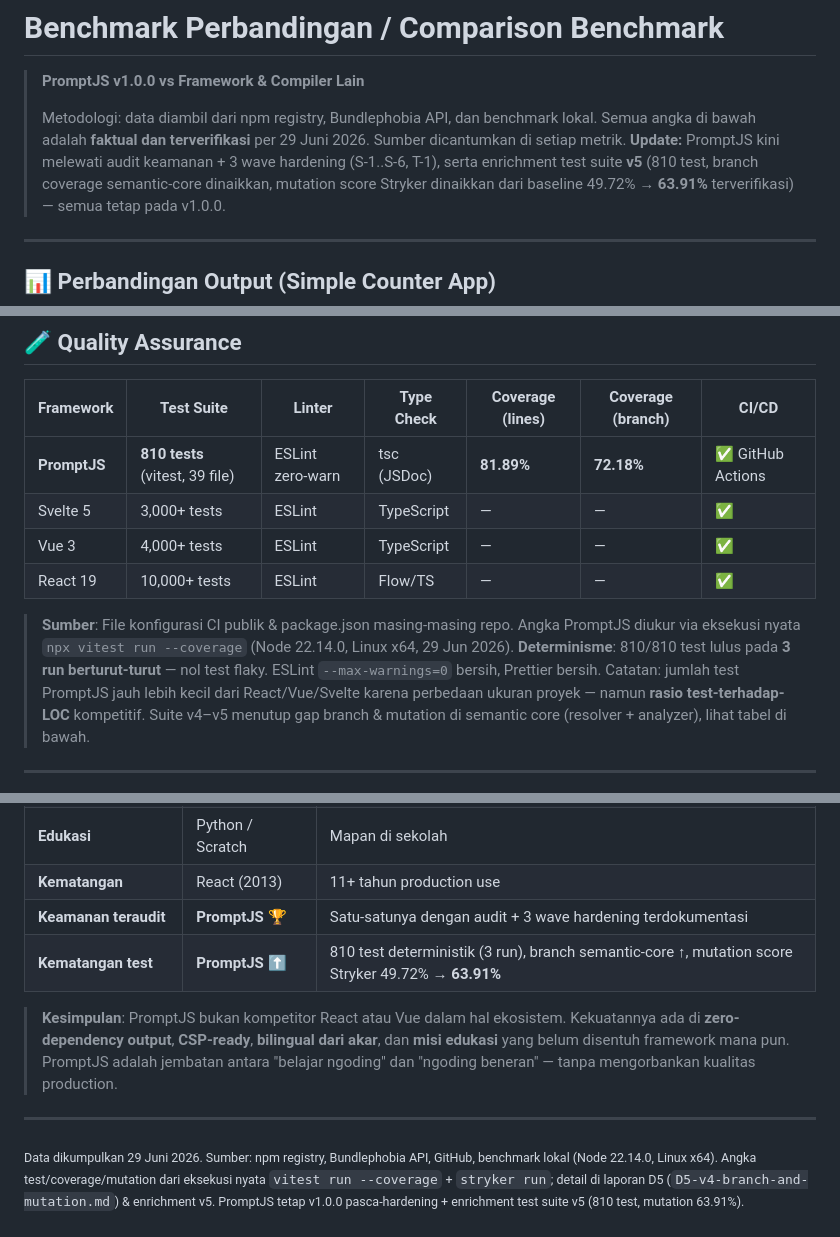
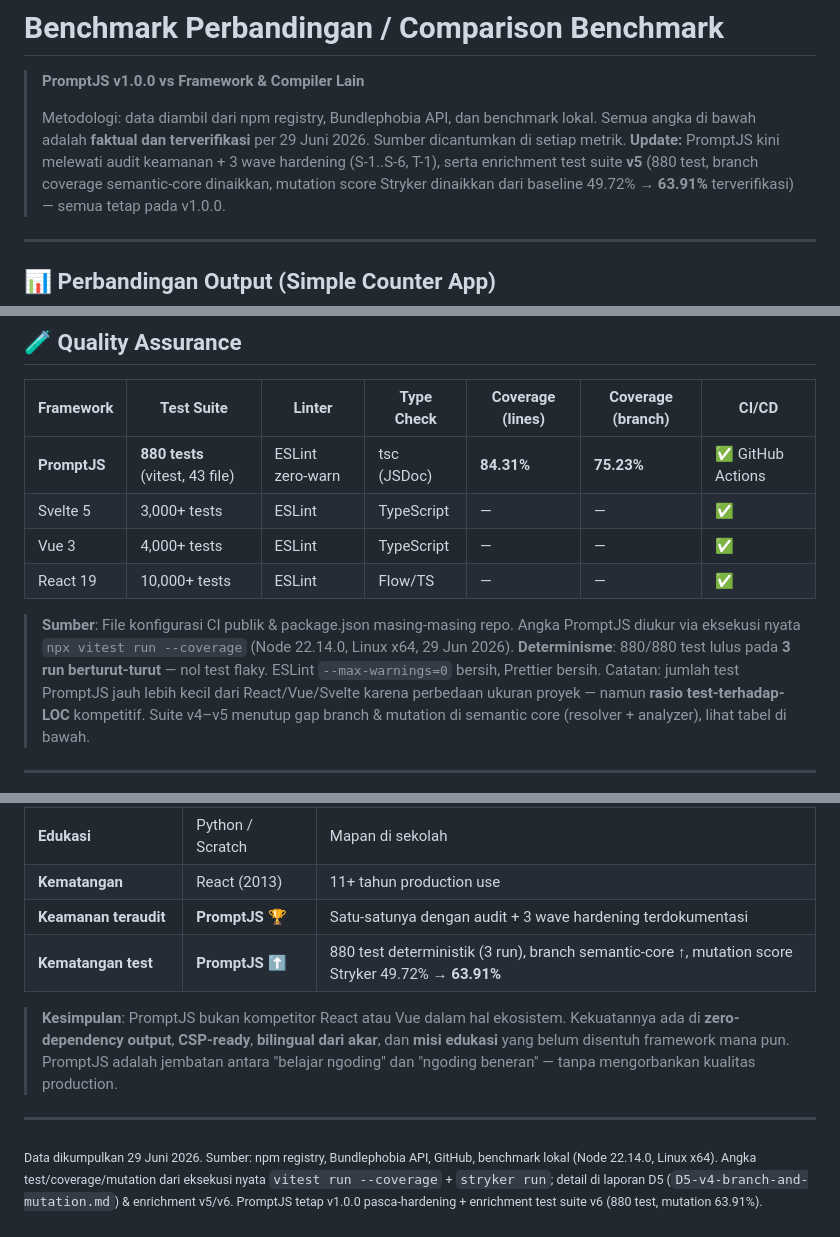
Before and after one commit to raarion/promptjs, a Markdown page: BENCHMARK.md, 3 parts joined by grey strips. Drawn GitHub-style.

```diff
--- a/BENCHMARK.md
+++ b/BENCHMARK.md
@@ -6,7 +6,7 @@
 > Semua angka di bawah adalah **faktual dan terverifikasi** per 29 Juni 2026.
 > Sumber dicantumkan di setiap metrik. **Update:** PromptJS kini melewati audit
 > keamanan + 3 wave hardening (S-1..S-6, T-1), serta enrichment test suite **v5**
-> (810 test, branch coverage semantic-core dinaikkan, mutation score Stryker
+> (880 test, branch coverage semantic-core dinaikkan, mutation score Stryker
 > dinaikkan dari baseline 49.72% → **63.91%** terverifikasi) — semua tetap pada v1.0.0.
 
 ---
@@ -103,14 +103,14 @@ Aplikasi counter sederhana: judul, tombol klik, tampilan jumlah. Dikompilasi/dib
 
 | Framework | Test Suite | Linter | Type Check | Coverage (lines) | Coverage (branch) | CI/CD |
 |---|---|---|---|---|---|---|
-| **PromptJS** | **810 tests** (vitest, 39 file) | ESLint zero-warn | tsc (JSDoc) | **81.89%** | **72.18%** | ✅ GitHub Actions |
+| **PromptJS** | **880 tests** (vitest, 43 file) | ESLint zero-warn | tsc (JSDoc) | **84.31%** | **75.23%** | ✅ GitHub Actions |
 | Svelte 5 | 3,000+ tests | ESLint | TypeScript | — | — | ✅ |
 | Vue 3 | 4,000+ tests | ESLint | TypeScript | — | — | ✅ |
 | React 19 | 10,000+ tests | ESLint | Flow/TS | — | — | ✅ |
 
 > **Sumber**: File konfigurasi CI publik & package.json masing-masing repo.
 > Angka PromptJS diukur via eksekusi nyata `npx vitest run --coverage` (Node 22.14.0, Linux x64, 29 Jun 2026).
-> **Determinisme**: 810/810 test lulus pada **3 run berturut-turut** — nol test flaky. ESLint `--max-warnings=0` bersih, Prettier bersih.
+> **Determinisme**: 880/880 test lulus pada **3 run berturut-turut** — nol test flaky. ESLint `--max-warnings=0` bersih, Prettier bersih.
 > Catatan: jumlah test PromptJS jauh lebih kecil dari React/Vue/Svelte karena perbedaan
 > ukuran proyek — namun **rasio test-terhadap-LOC** kompetitif. Suite v4–v5 menutup gap branch
 > & mutation di semantic core (resolver + analyzer), lihat tabel di bawah.
@@ -190,7 +190,7 @@ dari baseline v4 **49.72% → 63.91%** (total, `ignoreStatic`).
 | **Edukasi** | Python / Scratch | Mapan di sekolah |
 | **Kematangan** | React (2013) | 11+ tahun production use |
 | **Keamanan teraudit** | **PromptJS** 🏆 | Satu-satunya dengan audit + 3 wave hardening terdokumentasi |
-| **Kematangan test** | **PromptJS** ⬆️ | 810 test deterministik (3 run), branch semantic-core ↑, mutation score Stryker 49.72% → **63.91%** |
+| **Kematangan test** | **PromptJS** ⬆️ | 880 test deterministik (3 run), branch semantic-core ↑, mutation score Stryker 49.72% → **63.91%** |
 
 > **Kesimpulan**: PromptJS bukan kompetitor React atau Vue dalam hal ekosistem.
 > Kekuatannya ada di **zero-dependency output**, **CSP-ready**, **bilingual dari akar**,
@@ -200,4 +200,4 @@ dari baseline v4 **49.72% → 63.91%** (total, `ignoreStatic`).
 
 ---
 
-<sub>Data dikumpulkan 29 Juni 2026. Sumber: npm registry, Bundlephobia API, GitHub, benchmark lokal (Node 22.14.0, Linux x64). Angka test/coverage/mutation dari eksekusi nyata `vitest run --coverage` + `stryker run`; detail di laporan D5 (`D5-v4-branch-and-mutation.md`) & enrichment v5. PromptJS tetap v1.0.0 pasca-hardening + enrichment test suite v5 (810 test, mutation 63.91%).</sub>
+<sub>Data dikumpulkan 29 Juni 2026. Sumber: npm registry, Bundlephobia API, GitHub, benchmark lokal (Node 22.14.0, Linux x64). Angka test/coverage/mutation dari eksekusi nyata `vitest run --coverage` + `stryker run`; detail di laporan D5 (`D5-v4-branch-and-mutation.md`) & enrichment v5/v6. PromptJS tetap v1.0.0 pasca-hardening + enrichment test suite v6 (880 test, mutation 63.91%).</sub>
```
Also changed, not shown: README.md (+5 -5 lines).
